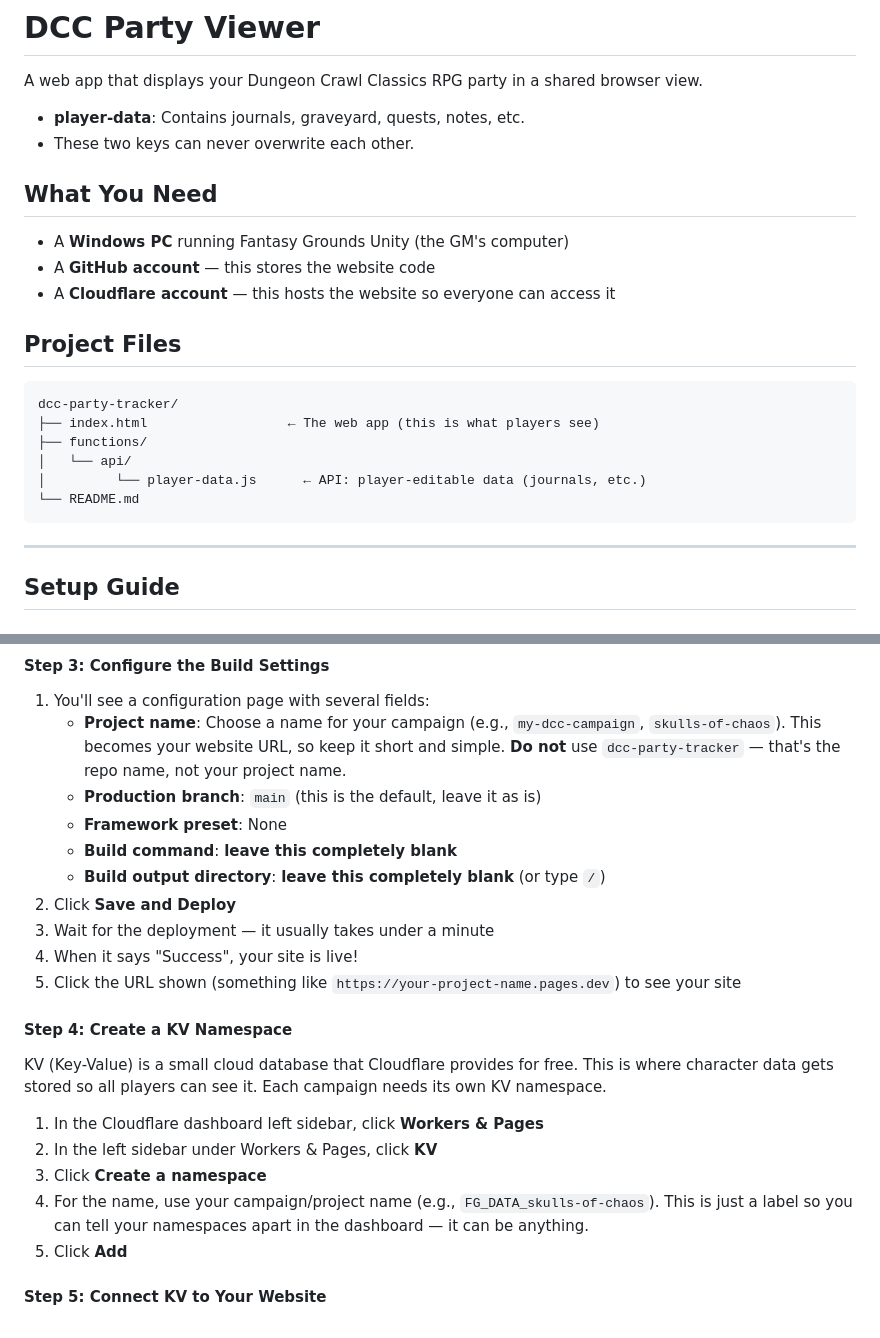
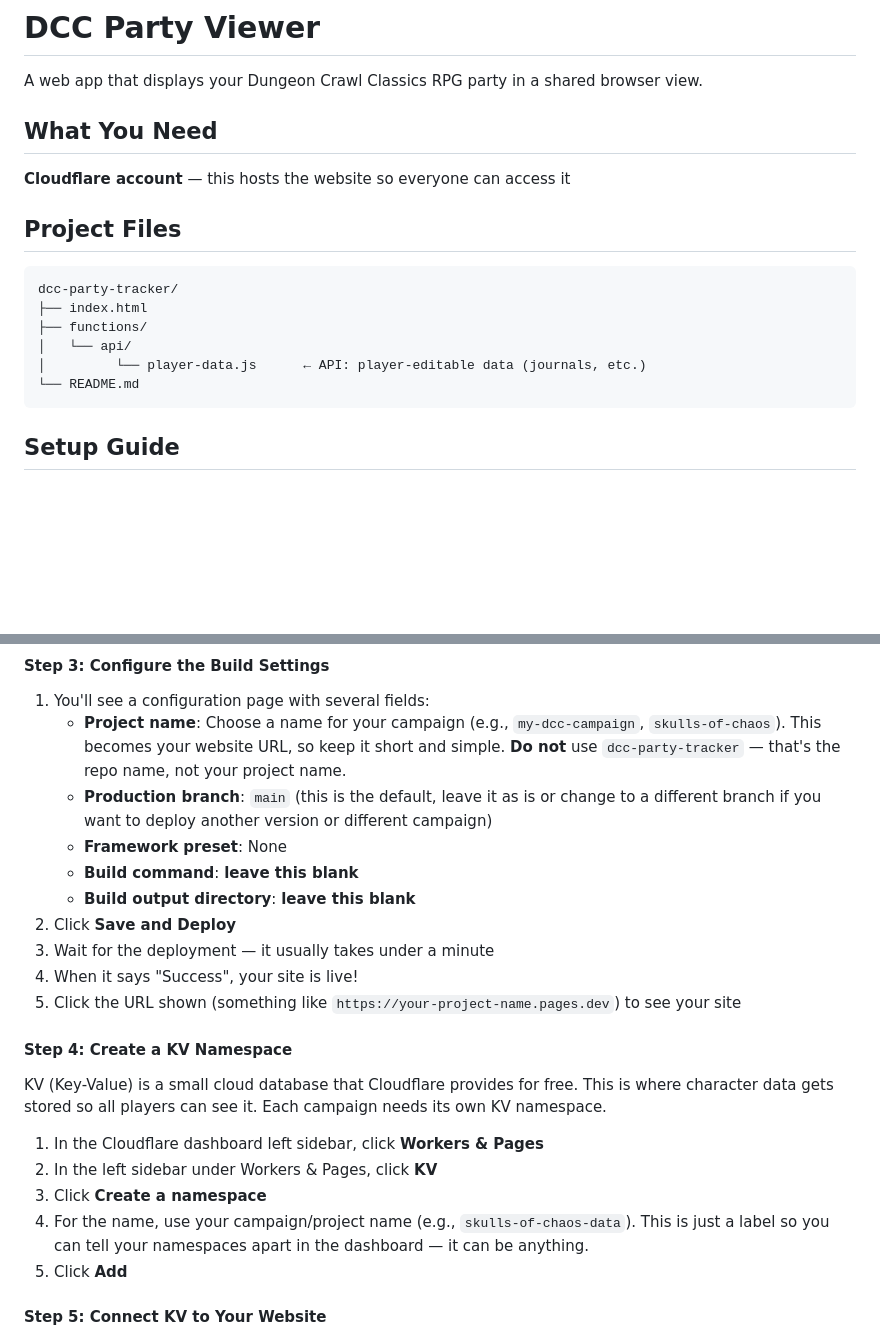
Before and after one commit to CAG07/dcc-party-tracker, a Markdown page: README.md, 2 parts joined by grey strips. Rendered like a GitHub page; blank space fills up the shorter version.

````diff
--- a/README.md
+++ b/README.md
@@ -2,27 +2,19 @@
 
 A web app that displays your Dungeon Crawl Classics RPG party in a shared browser view.
 
-- **player-data**: Contains journals, graveyard, quests, notes, etc.
-- These two keys can never overwrite each other.
-
 ## What You Need
-
-- A **Windows PC** running Fantasy Grounds Unity (the GM's computer)
-- A **GitHub account** — this stores the website code
-- A **Cloudflare account** — this hosts the website so everyone can access it
+**Cloudflare account** — this hosts the website so everyone can access it
 
 ## Project Files
 
 ```
 dcc-party-tracker/
-├── index.html                  ← The web app (this is what players see)
+├── index.html
 ├── functions/
 │   └── api/
 │         └── player-data.js      ← API: player-editable data (journals, etc.)
 └── README.md
 ```
-
----
 
 ## Setup Guide
 
@@ -58,10 +50,10 @@ Cloudflare Pages is a free service that takes your code from GitHub and turns it
 #### Step 3: Configure the Build Settings
 1. You'll see a configuration page with several fields:
    - **Project name**: Choose a name for your campaign (e.g., `my-dcc-campaign`, `skulls-of-chaos`). This becomes your website URL, so keep it short and simple. **Do not** use `dcc-party-tracker` — that's the repo name, not your project name.
-   - **Production branch**: `main` (this is the default, leave it as is)
+   - **Production branch**: `main` (this is the default, leave it as is or change to a different branch if you want to deploy another version or different campaign)
    - **Framework preset**: None
-   - **Build command**: **leave this completely blank**
-   - **Build output directory**: **leave this completely blank** (or type `/`)
+   - **Build command**: **leave this blank**
+   - **Build output directory**: **leave this blank**
 2. Click **Save and Deploy**
 3. Wait for the deployment — it usually takes under a minute
 4. When it says "Success", your site is live!
@@ -74,7 +66,7 @@ KV (Key-Value) is a small cloud database that Cloudflare provides for free. This
 1. In the Cloudflare dashboard left sidebar, click **Workers & Pages**
 2. In the left sidebar under Workers & Pages, click **KV**
 3. Click **Create a namespace**
-4. For the name, use your campaign/project name (e.g., `FG_DATA_skulls-of-chaos`). This is just a label so you can tell your namespaces apart in the dashboard — it can be anything.
+4. For the name, use your campaign/project name (e.g., `skulls-of-chaos-data`). This is just a label so you can tell your namespaces apart in the dashboard — it can be anything.
 5. Click **Add**
 
 #### Step 5: Connect KV to Your Website
````
